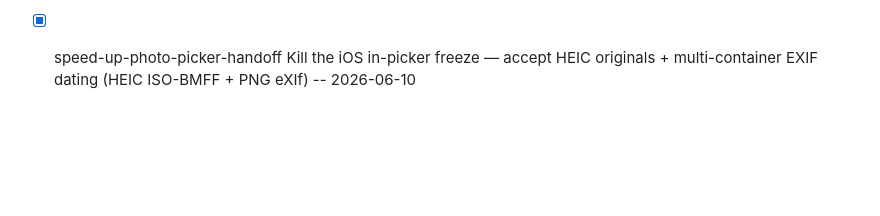
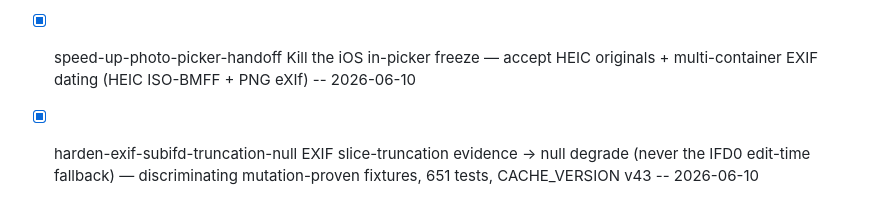
Before and after one commit to jacobfulfyll/japan_trip, a Markdown page: HISTORY.md, the part around the change. Rendered like a GitHub page; blank space fills up the shorter version.

```diff
--- a/HISTORY.md
+++ b/HISTORY.md
@@ -60,3 +60,4 @@
 - [x] fix-photo-storage-cors: Set CORS on the Storage bucket so gallery photos load from jacobfulfyll.github.io (Cloud Shell, zero code) -- manual, completed 2026-06-10
 - [x] redesign-gallery-mosaic "Seigaiha" reminisce gallery — card-bleed 3-col square mosaic, hash crests + dims-gated panoramas, hole-free via list-based demotion + exact-placement property test (CACHE_VERSION v41) -- 2026-06-10
 - [x] speed-up-photo-picker-handoff Kill the iOS in-picker freeze — accept HEIC originals + multi-container EXIF dating (HEIC ISO-BMFF + PNG eXIf) -- 2026-06-10
+- [x] harden-exif-subifd-truncation-null EXIF slice-truncation evidence → null degrade (never the IFD0 edit-time fallback) — discriminating mutation-proven fixtures, 651 tests, CACHE_VERSION v43 -- 2026-06-10
```
Also changed, not shown: TASKS.md (+0 -16 lines).
